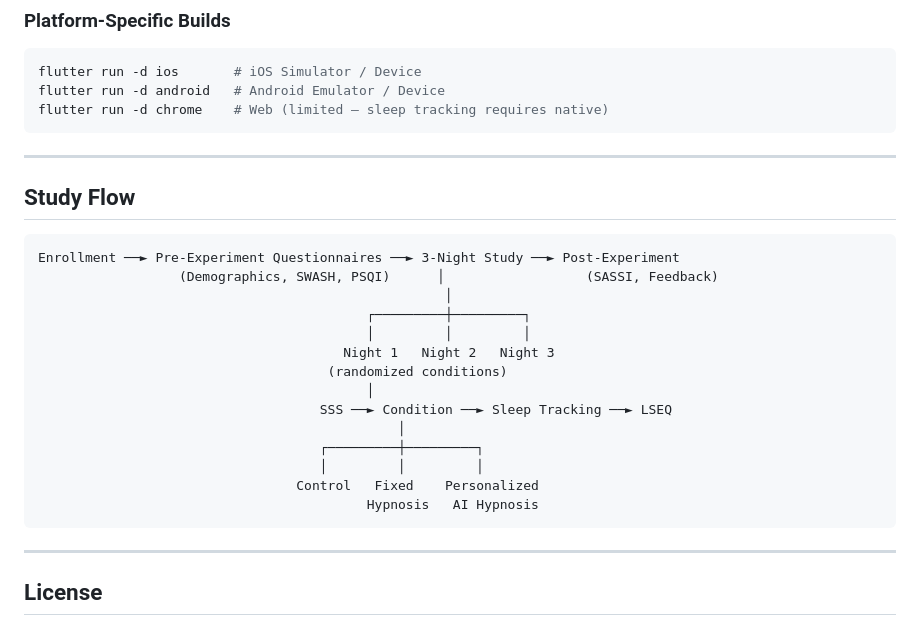
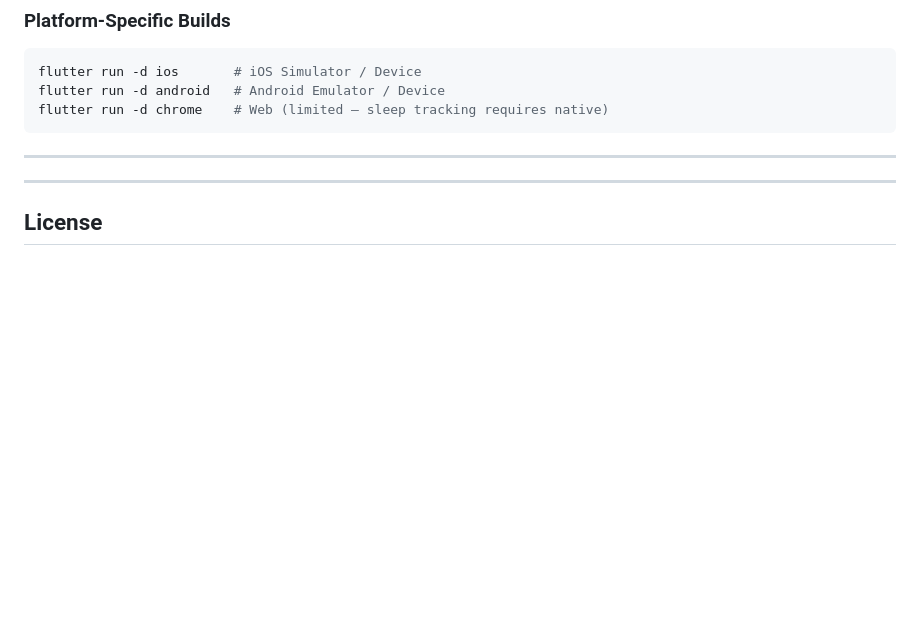
Before and after one commit to liuconggg/lullora, a Markdown page: README.md, the part around the change. GitHub-like rendering; blank space fills up the shorter version.

````diff
--- a/README.md
+++ b/README.md
@@ -145,24 +145,6 @@ flutter run -d chrome    # Web (limited — sleep tracking requires native)
 
 ---
 
-## Study Flow
-
-```
-Enrollment ──► Pre-Experiment Questionnaires ──► 3-Night Study ──► Post-Experiment
-                  (Demographics, SWASH, PSQI)      │                  (SASSI, Feedback)
-                                                    │
-                                          ┌─────────┼─────────┐
-                                          │         │         │
-                                       Night 1   Night 2   Night 3
-                                     (randomized conditions)
-                                          │
-                                    SSS ──► Condition ──► Sleep Tracking ──► LSEQ
-                                              │
-                                    ┌─────────┼─────────┐
-                                    │         │         │
-                                 Control   Fixed    Personalized
-                                          Hypnosis   AI Hypnosis
-```
 
 ---
 
````
